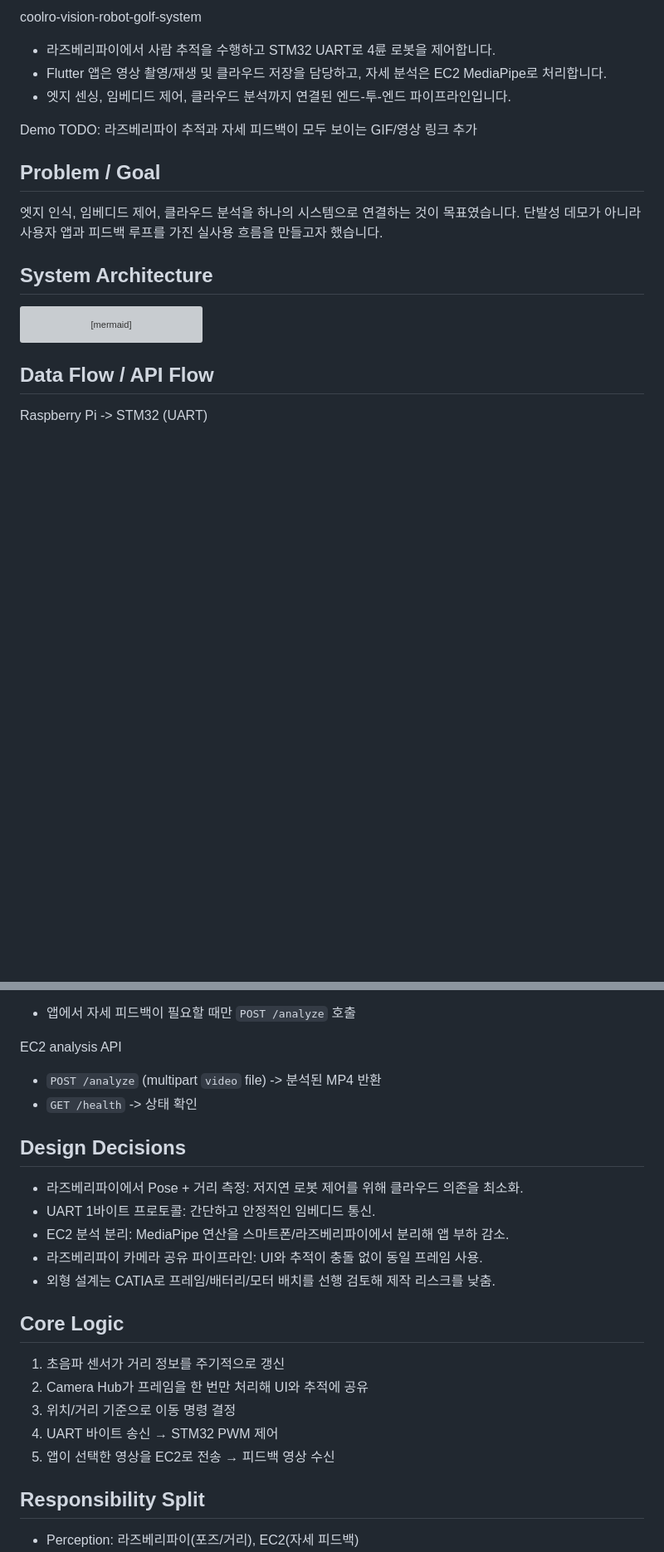
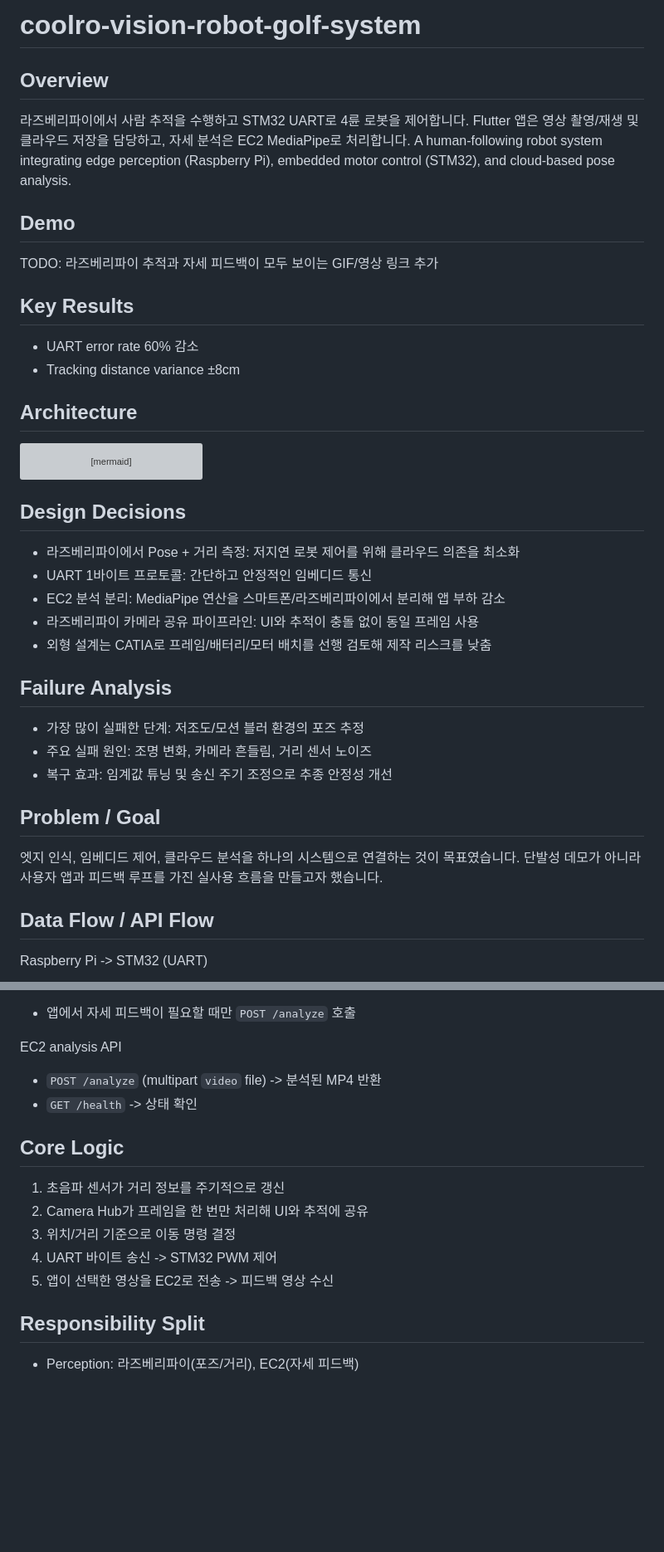
Before and after one commit to hinoonyaso/coolro, a Markdown page: README.md, 2 parts joined by grey strips. Shown at 83% size. Drawn GitHub-style; blank space fills up the shorter version; grey boxes are pictures that could not be loaded.

Commit message:
Refactor README for better organization and clarity
Updated README.md to enhance structure and clarity with new sections and improved formatting.

````diff
--- a/README.md
+++ b/README.md
@@ -1,17 +1,18 @@
-coolro-vision-robot-golf-system
+# coolro-vision-robot-golf-system
 
-* 라즈베리파이에서 사람 추적을 수행하고 STM32 UART로 4륜 로봇을 제어합니다.
-* Flutter 앱은 영상 촬영/재생 및 클라우드 저장을 담당하고, 자세 분석은 EC2 MediaPipe로 처리합니다.
-* 엣지 센싱, 임베디드 제어, 클라우드 분석까지 연결된 엔드-투-엔드 파이프라인입니다.
+## Overview
+라즈베리파이에서 사람 추적을 수행하고 STM32 UART로 4륜 로봇을 제어합니다.
+Flutter 앱은 영상 촬영/재생 및 클라우드 저장을 담당하고, 자세 분석은 EC2 MediaPipe로 처리합니다.
+A human-following robot system integrating edge perception (Raspberry Pi), embedded motor control (STM32), and cloud-based pose analysis.
 
-Demo
+## Demo
 TODO: 라즈베리파이 추적과 자세 피드백이 모두 보이는 GIF/영상 링크 추가
 
-## Problem / Goal
-엣지 인식, 임베디드 제어, 클라우드 분석을 하나의 시스템으로 연결하는 것이 목표였습니다.
-단발성 데모가 아니라 사용자 앱과 피드백 루프를 가진 실사용 흐름을 만들고자 했습니다.
+## Key Results
+- UART error rate 60% 감소
+- Tracking distance variance ±8cm
 
-## System Architecture
+## Architecture
 ```mermaid
 graph TD
   A["Flutter App (Smartphone)"] -->|Upload video| B["Firebase Storage"]
@@ -24,6 +25,22 @@ graph TD
   D -->|UART 1/2/3/4| E["STM32F103C8T6"]
   E -->|PWM + Direction| F["L298N + 4 Motors"]
 ```
+
+## Design Decisions
+- 라즈베리파이에서 Pose + 거리 측정: 저지연 로봇 제어를 위해 클라우드 의존을 최소화
+- UART 1바이트 프로토콜: 간단하고 안정적인 임베디드 통신
+- EC2 분석 분리: MediaPipe 연산을 스마트폰/라즈베리파이에서 분리해 앱 부하 감소
+- 라즈베리파이 카메라 공유 파이프라인: UI와 추적이 충돌 없이 동일 프레임 사용
+- 외형 설계는 CATIA로 프레임/배터리/모터 배치를 선행 검토해 제작 리스크를 낮춤
+
+## Failure Analysis
+- 가장 많이 실패한 단계: 저조도/모션 블러 환경의 포즈 추정
+- 주요 실패 원인: 조명 변화, 카메라 흔들림, 거리 센서 노이즈
+- 복구 효과: 임계값 튜닝 및 송신 주기 조정으로 추종 안정성 개선
+
+## Problem / Goal
+엣지 인식, 임베디드 제어, 클라우드 분석을 하나의 시스템으로 연결하는 것이 목표였습니다.
+단발성 데모가 아니라 사용자 앱과 피드백 루프를 가진 실사용 흐름을 만들고자 했습니다.
 
 ## Data Flow / API Flow
 Raspberry Pi -> STM32 (UART)
@@ -39,19 +56,12 @@ EC2 analysis API
 - `POST /analyze` (multipart `video` file) -> 분석된 MP4 반환
 - `GET /health` -> 상태 확인
 
-## Design Decisions
-- 라즈베리파이에서 Pose + 거리 측정: 저지연 로봇 제어를 위해 클라우드 의존을 최소화.
-- UART 1바이트 프로토콜: 간단하고 안정적인 임베디드 통신.
-- EC2 분석 분리: MediaPipe 연산을 스마트폰/라즈베리파이에서 분리해 앱 부하 감소.
-- 라즈베리파이 카메라 공유 파이프라인: UI와 추적이 충돌 없이 동일 프레임 사용.
-- 외형 설계는 CATIA로 프레임/배터리/모터 배치를 선행 검토해 제작 리스크를 낮춤.
-
 ## Core Logic
-1) 초음파 센서가 거리 정보를 주기적으로 갱신
-2) Camera Hub가 프레임을 한 번만 처리해 UI와 추적에 공유
-3) 위치/거리 기준으로 이동 명령 결정
-4) UART 바이트 송신 → STM32 PWM 제어
-5) 앱이 선택한 영상을 EC2로 전송 → 피드백 영상 수신
+1. 초음파 센서가 거리 정보를 주기적으로 갱신
+2. Camera Hub가 프레임을 한 번만 처리해 UI와 추적에 공유
+3. 위치/거리 기준으로 이동 명령 결정
+4. UART 바이트 송신 -> STM32 PWM 제어
+5. 앱이 선택한 영상을 EC2로 전송 -> 피드백 영상 수신
 
 ## Responsibility Split
 - Perception: 라즈베리파이(포즈/거리), EC2(자세 피드백)
````
Also changed, not shown: other parts of README.md (+1 -7 lines).
